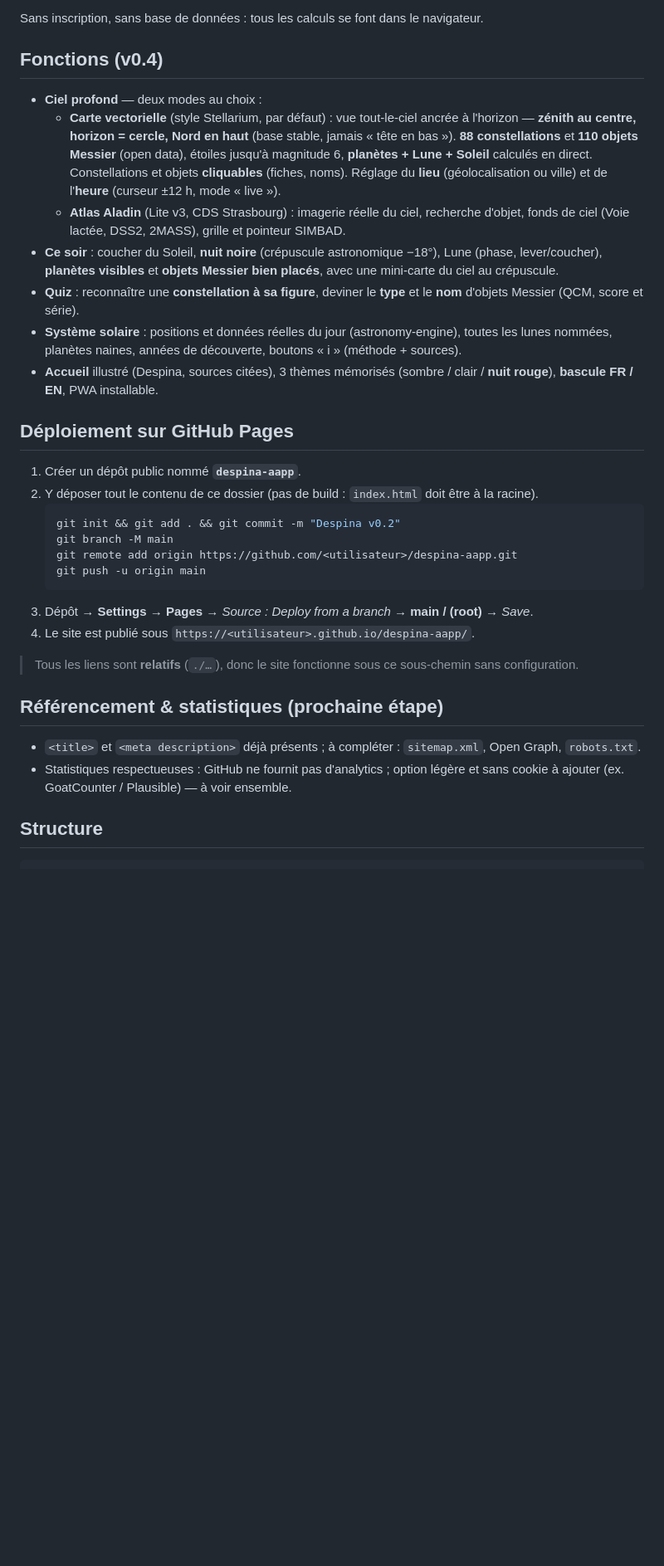
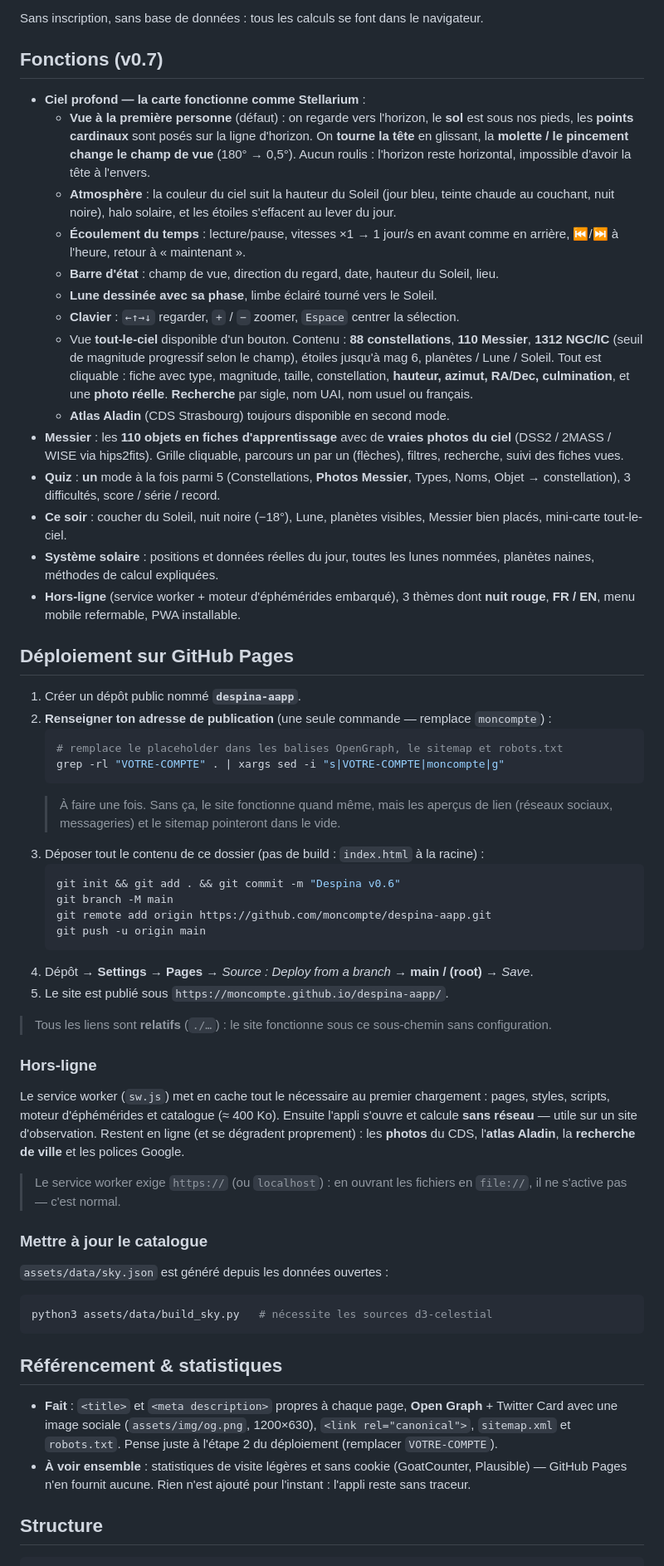
Before and after one commit to Antoine-Carreau/despina-aapp, a Markdown page: README.md, the part around one of its changes. Shown at 83% size. Drawn GitHub-style; blank space fills up the shorter version.

````diff
--- a/README.md
+++ b/README.md
@@ -4,33 +4,68 @@
 
 Sans inscription, sans base de données : tous les calculs se font dans le navigateur.
 
-## Fonctions (v0.4)
-- **Ciel profond** — deux modes au choix :
-  - **Carte vectorielle** (style Stellarium, par défaut) : vue tout-le-ciel ancrée à l'horizon — **zénith au centre, horizon = cercle, Nord en haut** (base stable, jamais « tête en bas »). **88 constellations** et **110 objets Messier** (open data), étoiles jusqu'à magnitude 6, **planètes + Lune + Soleil** calculés en direct. Constellations et objets **cliquables** (fiches, noms). Réglage du **lieu** (géolocalisation ou ville) et de l'**heure** (curseur ±12 h, mode « live »).
-  - **Atlas Aladin** (Lite v3, CDS Strasbourg) : imagerie réelle du ciel, recherche d'objet, fonds de ciel (Voie lactée, DSS2, 2MASS), grille et pointeur SIMBAD.
-- **Ce soir** : coucher du Soleil, **nuit noire** (crépuscule astronomique −18°), Lune (phase, lever/coucher), **planètes visibles** et **objets Messier bien placés**, avec une mini-carte du ciel au crépuscule.
-- **Quiz** : reconnaître une **constellation à sa figure**, deviner le **type** et le **nom** d'objets Messier (QCM, score et série).
-- **Système solaire** : positions et données réelles du jour (astronomy-engine), toutes les lunes nommées, planètes naines, années de découverte, boutons « i » (méthode + sources).
-- **Accueil** illustré (Despina, sources citées), 3 thèmes mémorisés (sombre / clair / **nuit rouge**), **bascule FR / EN**, PWA installable.
+## Fonctions (v0.7)
+- **Ciel profond — la carte fonctionne comme Stellarium** :
+  - **Vue à la première personne** (défaut) : on regarde vers l'horizon, le **sol** est sous nos pieds, les **points cardinaux** sont posés sur la ligne d'horizon. On **tourne la tête** en glissant, la **molette / le pincement change le champ de vue** (180° → 0,5°). Aucun roulis : l'horizon reste horizontal, impossible d'avoir la tête à l'envers.
+  - **Atmosphère** : la couleur du ciel suit la hauteur du Soleil (jour bleu, teinte chaude au couchant, nuit noire), halo solaire, et les étoiles s'effacent au lever du jour.
+  - **Écoulement du temps** : lecture/pause, vitesses ×1 → 1 jour/s en avant comme en arrière, ⏮/⏭ à l'heure, retour à « maintenant ».
+  - **Barre d'état** : champ de vue, direction du regard, date, hauteur du Soleil, lieu.
+  - **Lune dessinée avec sa phase**, limbe éclairé tourné vers le Soleil.
+  - **Clavier** : `←↑→↓` regarder, `+` / `−` zoomer, `Espace` centrer la sélection.
+  - Vue **tout-le-ciel** disponible d'un bouton. Contenu : **88 constellations**, **110 Messier**, **1312 NGC/IC** (seuil de magnitude progressif selon le champ), étoiles jusqu'à mag 6, planètes / Lune / Soleil. Tout est cliquable : fiche avec type, magnitude, taille, constellation, **hauteur, azimut, RA/Dec, culmination**, et une **photo réelle**. **Recherche** par sigle, nom UAI, nom usuel ou français.
+  - **Atlas Aladin** (CDS Strasbourg) toujours disponible en second mode.
+- **Messier** : les **110 objets en fiches d'apprentissage** avec de **vraies photos du ciel** (DSS2 / 2MASS / WISE via hips2fits). Grille cliquable, parcours un par un (flèches), filtres, recherche, suivi des fiches vues.
+- **Quiz** : **un** mode à la fois parmi 5 (Constellations, **Photos Messier**, Types, Noms, Objet → constellation), 3 difficultés, score / série / record.
+- **Ce soir** : coucher du Soleil, nuit noire (−18°), Lune, planètes visibles, Messier bien placés, mini-carte tout-le-ciel.
+- **Système solaire** : positions et données réelles du jour, toutes les lunes nommées, planètes naines, méthodes de calcul expliquées.
+- **Hors-ligne** (service worker + moteur d'éphémérides embarqué), 3 thèmes dont **nuit rouge**, **FR / EN**, menu mobile refermable, PWA installable.
 
 
 ## Déploiement sur GitHub Pages
 1. Créer un dépôt public nommé **`despina-aapp`**.
-2. Y déposer tout le contenu de ce dossier (pas de build : `index.html` doit être à la racine).
+2. **Renseigner ton adresse de publication** (une seule commande — remplace `moncompte`) :
    ```bash
-   git init && git add . && git commit -m "Despina v0.2"
+   # remplace le placeholder dans les balises OpenGraph, le sitemap et robots.txt
+   grep -rl "VOTRE-COMPTE" . | xargs sed -i "s|VOTRE-COMPTE|moncompte|g"
+   ```
+   > À faire une fois. Sans ça, le site fonctionne quand même, mais les aperçus
+   > de lien (réseaux sociaux, messageries) et le sitemap pointeront dans le vide.
+3. Déposer tout le contenu de ce dossier (pas de build : `index.html` à la racine) :
+   ```bash
+   git init && git add . && git commit -m "Despina v0.6"
    git branch -M main
-   git remote add origin https://github.com/<utilisateur>/despina-aapp.git
+   git remote add origin https://github.com/moncompte/despina-aapp.git
    git push -u origin main
    ```
-3. Dépôt → **Settings → Pages** → *Source : Deploy from a branch* → **main / (root)** → *Save*.
-4. Le site est publié sous `https://<utilisateur>.github.io/despina-aapp/`.
+4. Dépôt → **Settings → Pages** → *Source : Deploy from a branch* → **main / (root)** → *Save*.
+5. Le site est publié sous `https://moncompte.github.io/despina-aapp/`.
 
-> Tous les liens sont **relatifs** (`./…`), donc le site fonctionne sous ce sous-chemin sans configuration.
+> Tous les liens sont **relatifs** (`./…`) : le site fonctionne sous ce sous-chemin sans configuration.
 
-## Référencement & statistiques (prochaine étape)
-- `<title>` et `<meta description>` déjà présents ; à compléter : `sitemap.xml`, Open Graph, `robots.txt`.
-- Statistiques respectueuses : GitHub ne fournit pas d'analytics ; option légère et sans cookie à ajouter (ex. GoatCounter / Plausible) — à voir ensemble.
+### Hors-ligne
+Le service worker (`sw.js`) met en cache tout le nécessaire au premier chargement :
+pages, styles, scripts, moteur d'éphémérides et catalogue (≈ 400 Ko). Ensuite
+l'appli s'ouvre et calcule **sans réseau** — utile sur un site d'observation.
+Restent en ligne (et se dégradent proprement) : les **photos** du CDS, l'**atlas
+Aladin**, la **recherche de ville** et les polices Google.
+
+> Le service worker exige `https://` (ou `localhost`) : en ouvrant les fichiers
+> en `file://`, il ne s'active pas — c'est normal.
+
+### Mettre à jour le catalogue
+`assets/data/sky.json` est généré depuis les données ouvertes :
+```bash
+python3 assets/data/build_sky.py   # nécessite les sources d3-celestial
+```
+
+
+## Référencement & statistiques
+- **Fait** : `<title>` et `<meta description>` propres à chaque page, **Open Graph** + Twitter Card
+  avec une image sociale (`assets/img/og.png`, 1200×630), `<link rel="canonical">`,
+  `sitemap.xml` et `robots.txt`. Pense juste à l'étape 2 du déploiement (remplacer `VOTRE-COMPTE`).
+- **À voir ensemble** : statistiques de visite légères et sans cookie (GoatCounter, Plausible)
+  — GitHub Pages n'en fournit aucune. Rien n'est ajouté pour l'instant : l'appli reste sans traceur.
+
 
 ## Structure
 ```
````
Also changed, not shown: other parts of README.md (+7 -4 lines).
